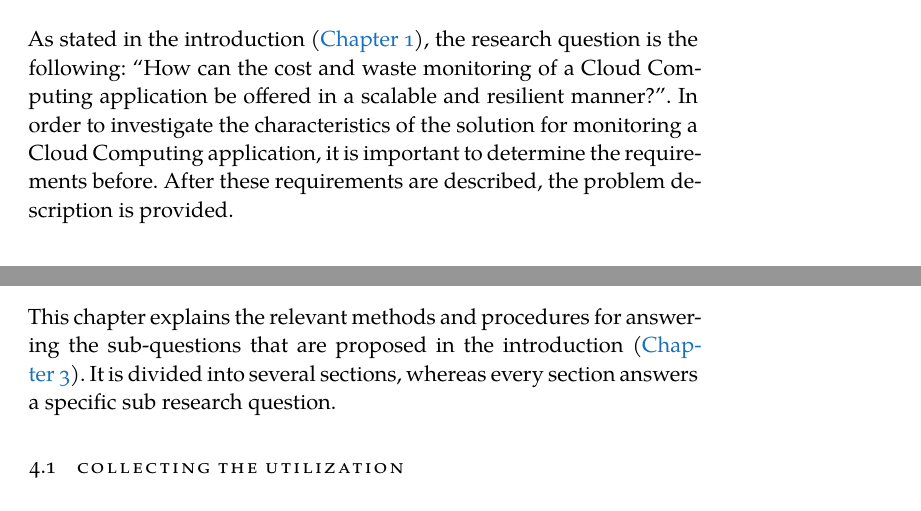
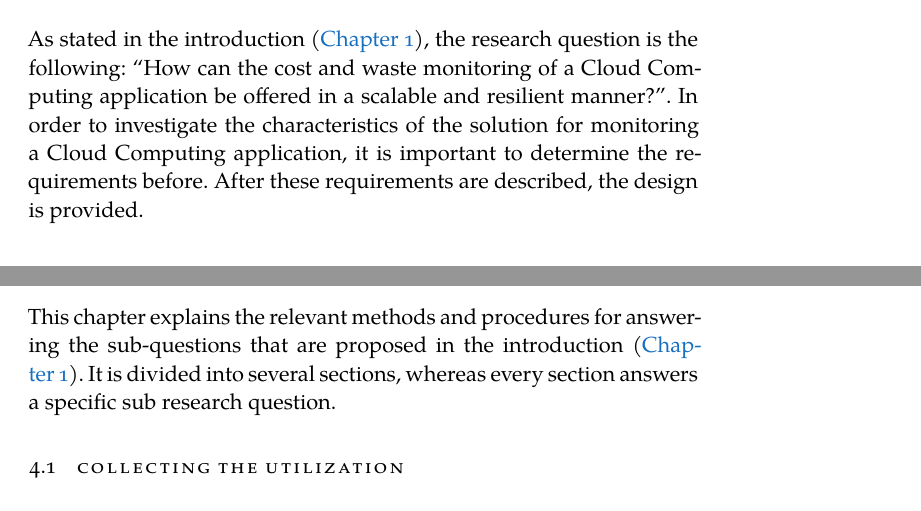
Before and after one commit to FlyingBird95/Master-s-Thesis, a LaTeX thesis (ClassicThesis.tex, which reads Chapters/Chapter03.tex, Chapters/Chapter04.tex): two parts of pages 29 and 31 of 50, joined at a grey line, cut so that both start at the same text. Compiled offline with XeLaTeX; a missing font is replaced by an installed copy or a similar font.

Commit message:
update Tue Jun 11 09:00:00 CEST 2019

```diff
--- a/Chapters/Chapter03.tex
+++ b/Chapters/Chapter03.tex
@@ -1,7 +1,7 @@
 %************************************************
-\chapter{Requirements and Problem description}\label{ch:requirements} % $\mathbb{ZNR}$
+\chapter{Design}\label{ch:design} % $\mathbb{ZNR}$
 %************************************************
-As stated in the introduction (\autoref{ch:introduction}), the research question is the following: ``How can the cost and waste monitoring of a Cloud Computing application be offered in a scalable and resilient manner?''. In order to investigate the characteristics of the solution for monitoring a Cloud Computing application, it is important to determine the requirements before. After these requirements are described, the problem description is provided.
+As stated in the introduction (\autoref{ch:introduction}), the research question is the following: ``How can the cost and waste monitoring of a Cloud Computing application be offered in a scalable and resilient manner?''. In order to investigate the characteristics of the solution for monitoring a Cloud Computing application, it is important to determine the requirements before. After these requirements are described, the design is provided.
 
 \section{Requirements} \label{sec:requirements}
 As this research is the successor of the work: `Visualizing Computational Waste in Cloud Computing' by A. Spina \cite{spina}, there is some similarity with his requirements. However, as his as important as ...
--- a/Chapters/Chapter04.tex
+++ b/Chapters/Chapter04.tex
@@ -1,7 +1,7 @@
 %************************************************
 \chapter{Methods}\label{ch:methods}
 %************************************************
-This chapter explains the relevant methods and procedures for answering the sub-questions that are proposed in the introduction (\autoref{ch:requirements}). It is divided into several sections, whereas every section answers a specific sub research question.
+This chapter explains the relevant methods and procedures for answering the sub-questions that are proposed in the introduction (\autoref{ch:introduction}). It is divided into several sections, whereas every section answers a specific sub research question.
 
 \section{Collecting the utilization} \label{sec:collect_utilization}
 In the sections below, an architecture for collecting the utilization of a Cloud Computing System will be discussed. This answers Q2, which is the following research question:
```
Also changed, not shown: Chapters/Chapter01.tex (+1 -1 lines), Chapters/Chapter02.tex (+1 -1 lines).
